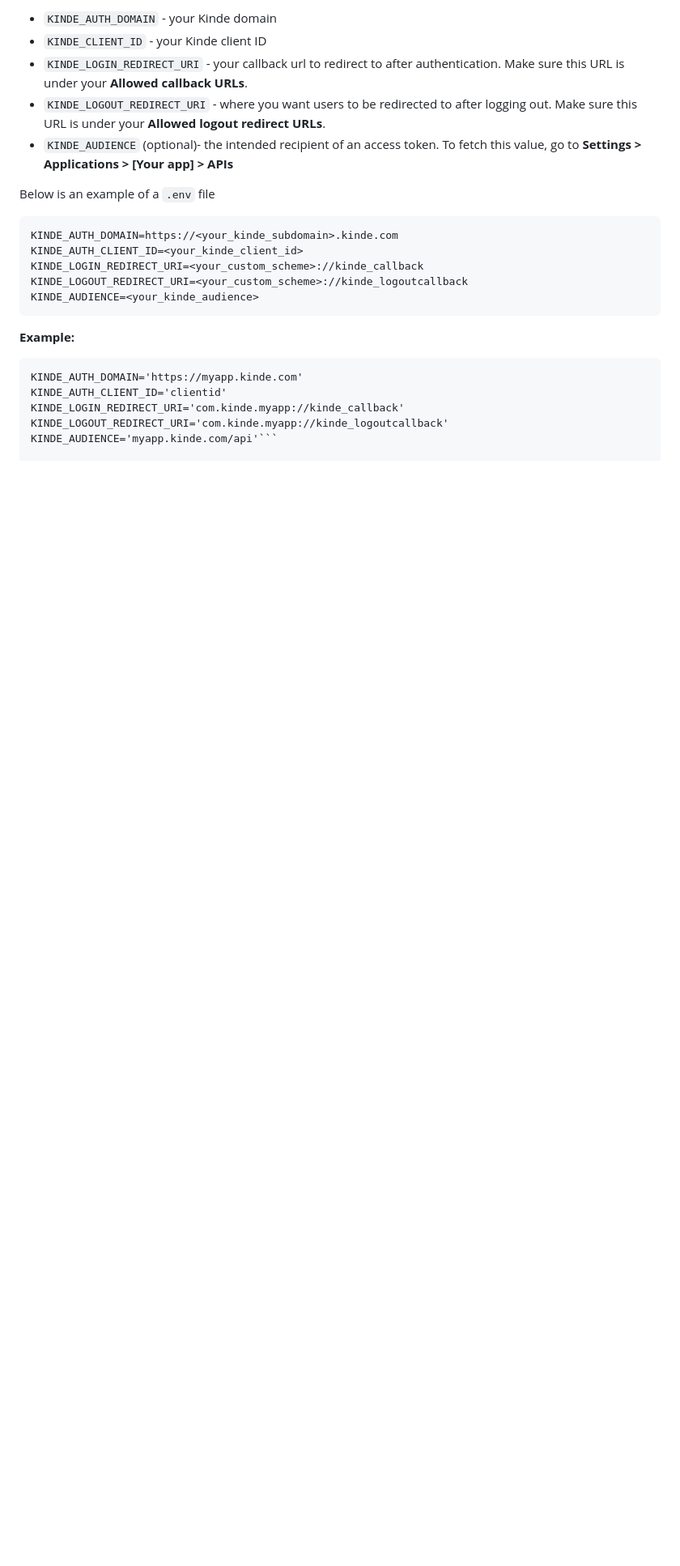
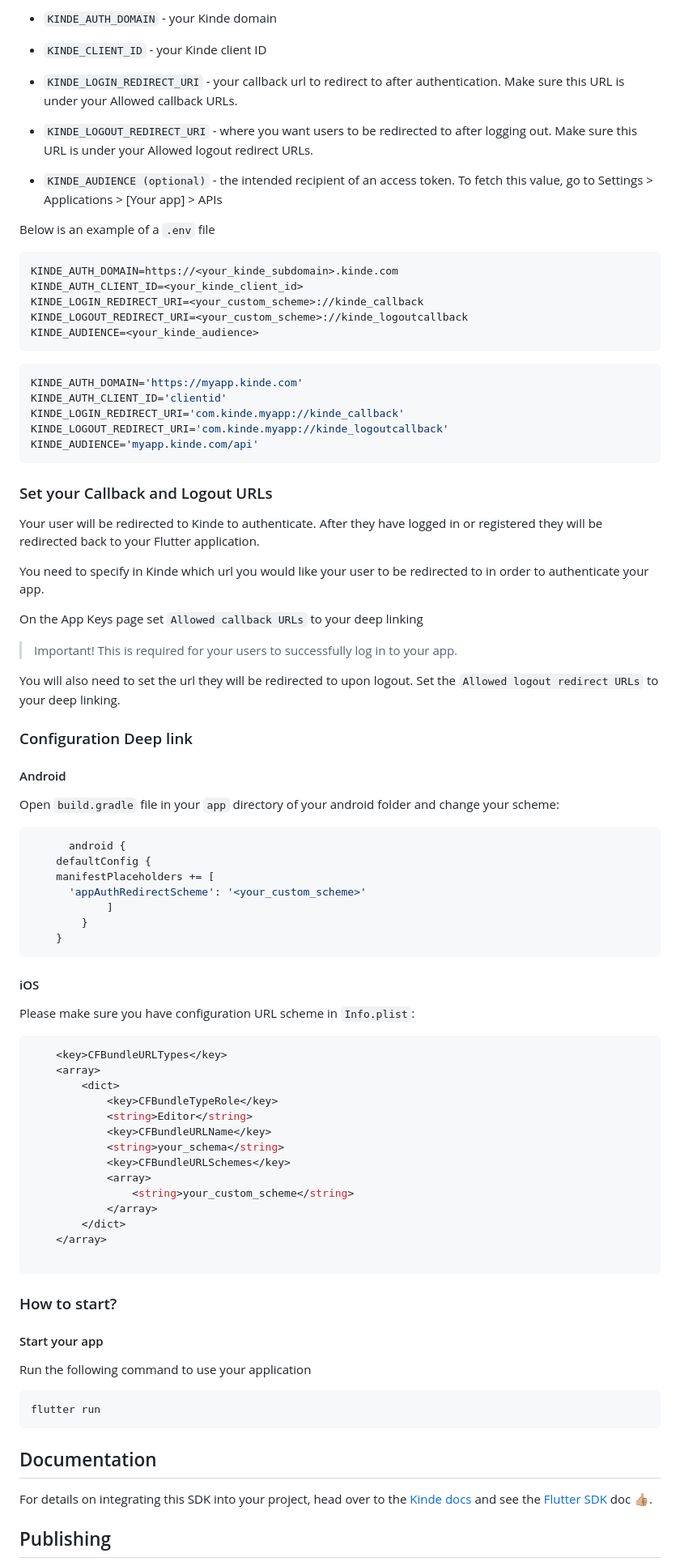
Before and after one commit to kinde-starter-kits/flutter-starter-kit, a Markdown page: README.md, the part around the change printed below. Shown: that part at 81% size. GitHub-like rendering; blank space fills up the shorter version.

Commit message:
feat: README.md updated

````diff
--- a/README.md
+++ b/README.md
@@ -76,24 +81,91 @@ Put these variables in your .env file. You can find these variables on your **Se
 
-* `KINDE_AUTH_DOMAIN` - your Kinde domain
-* `KINDE_CLIENT_ID` - your Kinde client ID
-* `KINDE_LOGIN_REDIRECT_URI` - your callback url to redirect to after authentication. Make sure this URL is under your **Allowed callback URLs**.
-* `KINDE_LOGOUT_REDIRECT_URI` - where you want users to be redirected to after logging out. Make sure this URL is under your **Allowed logout redirect URLs**.
-* `KINDE_AUDIENCE` (optional)- the intended recipient of an access token. To fetch this value, go to **Settings > Applications > [Your app] > APIs**
+- `KINDE_AUTH_DOMAIN` - your Kinde domain
+
+- `KINDE_CLIENT_ID` - your Kinde client ID
+
+- `KINDE_LOGIN_REDIRECT_URI` - your callback url to redirect to after authentication. Make sure this URL is under your Allowed callback URLs.
+
+- `KINDE_LOGOUT_REDIRECT_URI` - where you want users to be redirected to after logging out. Make sure this URL is under your Allowed logout redirect URLs.
+
+- `KINDE_AUDIENCE (optional)` - the intended recipient of an access token. To fetch this value, go to Settings > Applications > [Your app] > APIs
 
 Below is an example of a `.env` file
 
-```
+```shell
 KINDE_AUTH_DOMAIN=https://<your_kinde_subdomain>.kinde.com
 KINDE_AUTH_CLIENT_ID=<your_kinde_client_id>
 KINDE_LOGIN_REDIRECT_URI=<your_custom_scheme>://kinde_callback
 KINDE_LOGOUT_REDIRECT_URI=<your_custom_scheme>://kinde_logoutcallback
 KINDE_AUDIENCE=<your_kinde_audience>
 ```
-**Example:**
 
-```
+```shell
 KINDE_AUTH_DOMAIN='https://myapp.kinde.com'
 KINDE_AUTH_CLIENT_ID='clientid'
 KINDE_LOGIN_REDIRECT_URI='com.kinde.myapp://kinde_callback'
 KINDE_LOGOUT_REDIRECT_URI='com.kinde.myapp://kinde_logoutcallback'
-KINDE_AUDIENCE='myapp.kinde.com/api'```
+KINDE_AUDIENCE='myapp.kinde.com/api'
+```
+
+### Set your Callback and Logout URLs
+
+Your user will be redirected to Kinde to authenticate. After they have logged in or registered they will be redirected back to your Flutter application.
+
+You need to specify in Kinde which url you would like your user to be redirected to in order to authenticate your app.
+
+On the App Keys page set `Allowed callback URLs` to your deep linking
+
+> Important! This is required for your users to successfully log in to your app.
+
+You will also need to set the url they will be redirected to upon logout. Set the `Allowed logout redirect URLs` to your deep linking.
+
+### Configuration Deep link
+
+#### Android
+
+Open `build.gradle` file in your `app` directory of your android folder and change your scheme:
+
+```groovy
+      android {
+    defaultConfig {
+    manifestPlaceholders += [
+      'appAuthRedirectScheme': '<your_custom_scheme>'
+            ]
+        }
+    }
+```
+#### iOS
+
+Please make sure you have configuration URL scheme in `Info.plist`:
+
+```shell
+	<key>CFBundleURLTypes</key>
+	<array>
+		<dict>
+			<key>CFBundleTypeRole</key>
+			<string>Editor</string>
+			<key>CFBundleURLName</key>
+			<string>your_schema</string>
+			<key>CFBundleURLSchemes</key>
+			<array>
+				<string>your_custom_scheme</string>
+			</array>
+		</dict>
+	</array>
+
+```
+
+### How to start?
+
+#### Start your app
+Run the following command to use your application
+```shell
+flutter run
+```
+
+## Documentation
+
+For details on integrating this SDK into your project, head over to the [Kinde docs](https://kinde.com/docs/) and see the [Flutter SDK](https://kinde.com/docs/developer-tools/flutter-sdk/) doc 👍🏼.
+
+## Publishing
+
````
Also changed, not shown: other parts of README.md (+74 -60 lines).
